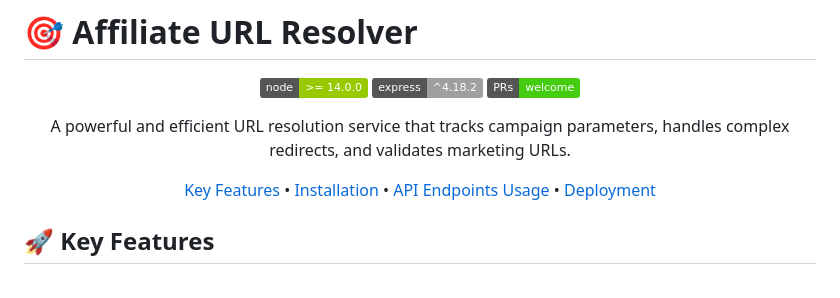
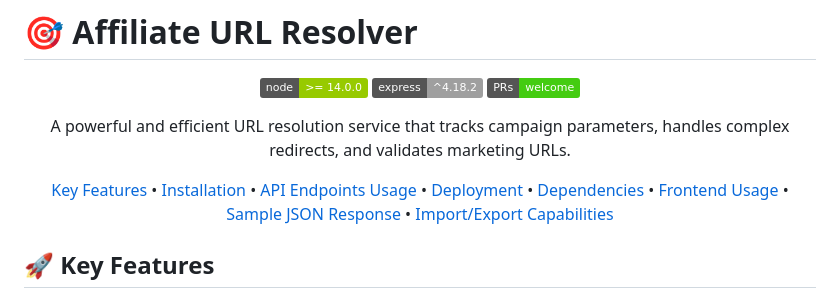
Before and after one commit to thequick10/TraceToEnd, a Markdown page: README.md, the part around the change. Drawn GitHub-style; badges without logos.

```diff
--- a/README.md
+++ b/README.md
@@ -8,10 +8,14 @@
 
 A powerful and efficient URL resolution service that tracks campaign parameters, handles complex redirects, and validates marketing URLs.
 
-[Key Features](#key-features) •
-[Installation](#installation) •
-[API Endpoints Usage](#usage) •
-[Deployment](#deployment)
+[Key Features](#-key-features) •
+[Installation](#%EF%B8%8F-installation) •
+[API Endpoints Usage](#-api-endpoints-usage) •
+[Deployment](#-deployment) •
+[Dependencies](#dependencies) •
+[Frontend Usage](#frontend-usage) •
+[Sample JSON Response](#sample-response) •
+[Import/Export Capabilities](#-importexport-capabilities)
 
 </div>
 
```
